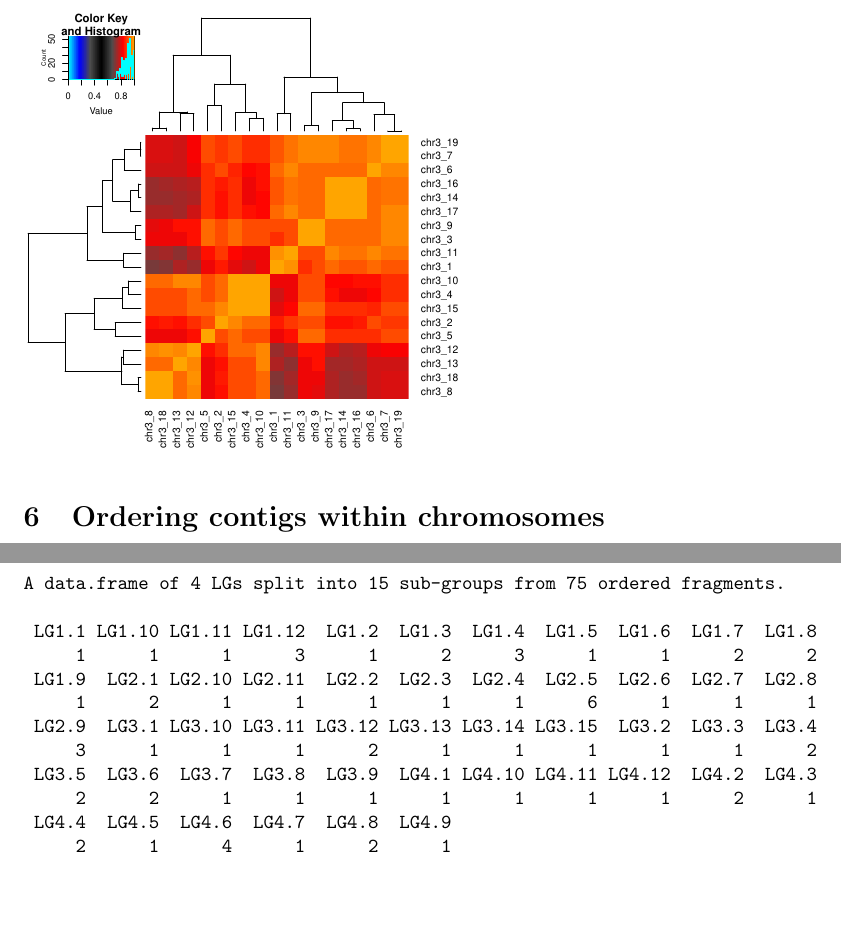
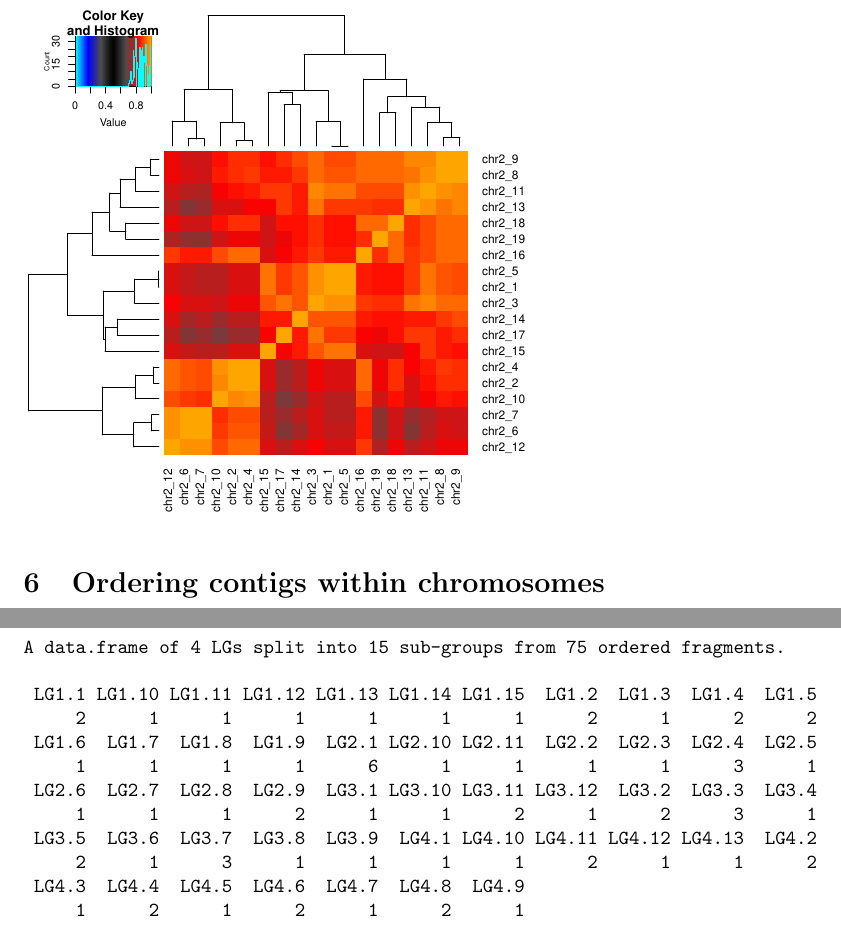
Before and after one commit to oneillkza/ContiBAIT, a LaTeX document (vignettes/contiBAIT.tex): two parts of pages 10 and 12 of 17 before the commit and two parts of pages 10 and 12 of 18 after it, joined at a grey line, cut so that both start at the same text, the shorter picture padded with empty space. The pictures show the PDF file vignettes/contiBAIT.pdf that the author committed with the source.

Commit message:
-makeChrTable now has levels in correct order -makeChrTable now uses characters in rownames -divdeMyChr now uses characters in rownames -contiBAIT now uses defaul clusterContig values -vignette flow plot resized

```diff
--- a/vignettes/contiBAIT.tex
+++ b/vignettes/contiBAIT.tex
@@ -132,7 +134,7 @@ A change in strand state within a contig can represent a number of things. At it
 \begin{Soutput}
 A data.frame of 25 fragments from a 3095.682 Mb genome.
                         chr   start       end
-17:0-1434206             17       0   1434206
+4:0-1434206               4       0   1434206
 chr4:1429359-191154276 chr4 1429359 191154276
 chr1:0-249250621       chr1       0 249250621
 chr2:0-243199373       chr2       0 243199373
@@ -309,6 +310,7 @@ A data.frame of 1 LGs split into 12 sub-groups from 19 ordered fragments.
-     1      1      1      3      1      2      3      1      1      2      2
- LG1.9
-     1
+ LG1.1 LG1.10 LG1.11 LG1.12 LG1.13 LG1.14 LG1.15  LG1.2  LG1.3  LG1.4  LG1.5
+     2      1      1      1      1      1      1      2      1      2      2
+ LG1.6  LG1.7  LG1.8  LG1.9
+     1      1      1      1
 \end{Soutput}
 \end{Schunk}
 \includegraphics{contiBAIT-orderAllLinkageGroupsExample}
@@ -335,16 +337,16 @@ Alternatively, all contigs can be ordered simultaneously by omitting the whichLG
 \begin{Soutput}
 A data.frame of 4 LGs split into 15 sub-groups from 75 ordered fragments.
 
- LG1.1 LG1.10 LG1.11 LG1.12  LG1.2  LG1.3  LG1.4  LG1.5  LG1.6  LG1.7  LG1.8
-     1      1      1      3      1      2      3      1      1      2      2
- LG1.9  LG2.1 LG2.10 LG2.11  LG2.2  LG2.3  LG2.4  LG2.5  LG2.6  LG2.7  LG2.8
-     1      2      1      1      1      1      1      6      1      1      1
- LG2.9  LG3.1 LG3.10 LG3.11 LG3.12 LG3.13 LG3.14 LG3.15  LG3.2  LG3.3  LG3.4
-     3      1      1      1      2      1      1      1      1      1      2
- LG3.5  LG3.6  LG3.7  LG3.8  LG3.9  LG4.1 LG4.10 LG4.11 LG4.12  LG4.2  LG4.3
-     2      2      1      1      1      1      1      1      1      2      1
- LG4.4  LG4.5  LG4.6  LG4.7  LG4.8  LG4.9
-     2      1      4      1      2      1
+ LG1.1 LG1.10 LG1.11 LG1.12 LG1.13 LG1.14 LG1.15  LG1.2  LG1.3  LG1.4  LG1.5
+     2      1      1      1      1      1      1      2      1      2      2
+ LG1.6  LG1.7  LG1.8  LG1.9  LG2.1 LG2.10 LG2.11  LG2.2  LG2.3  LG2.4  LG2.5
+     1      1      1      1      6      1      1      1      1      3      1
+ LG2.6  LG2.7  LG2.8  LG2.9  LG3.1 LG3.10 LG3.11 LG3.12  LG3.2  LG3.3  LG3.4
+     1      1      1      2      1      1      2      1      2      3      1
+ LG3.5  LG3.6  LG3.7  LG3.8  LG3.9  LG4.1 LG4.10 LG4.11 LG4.12 LG4.13  LG4.2
+     2      1      3      1      1      1      1      2      1      1      2
+ LG4.3  LG4.4  LG4.5  LG4.6  LG4.7  LG4.8  LG4.9
+     1      2      1      2      1      2      1
 \end{Soutput}
 \end{Schunk}
 
```
Also changed, not shown: vignettes/contiBAIT.pdf, vignettes/contiBAIT.tex (42 more changed lines), 6 other files.
